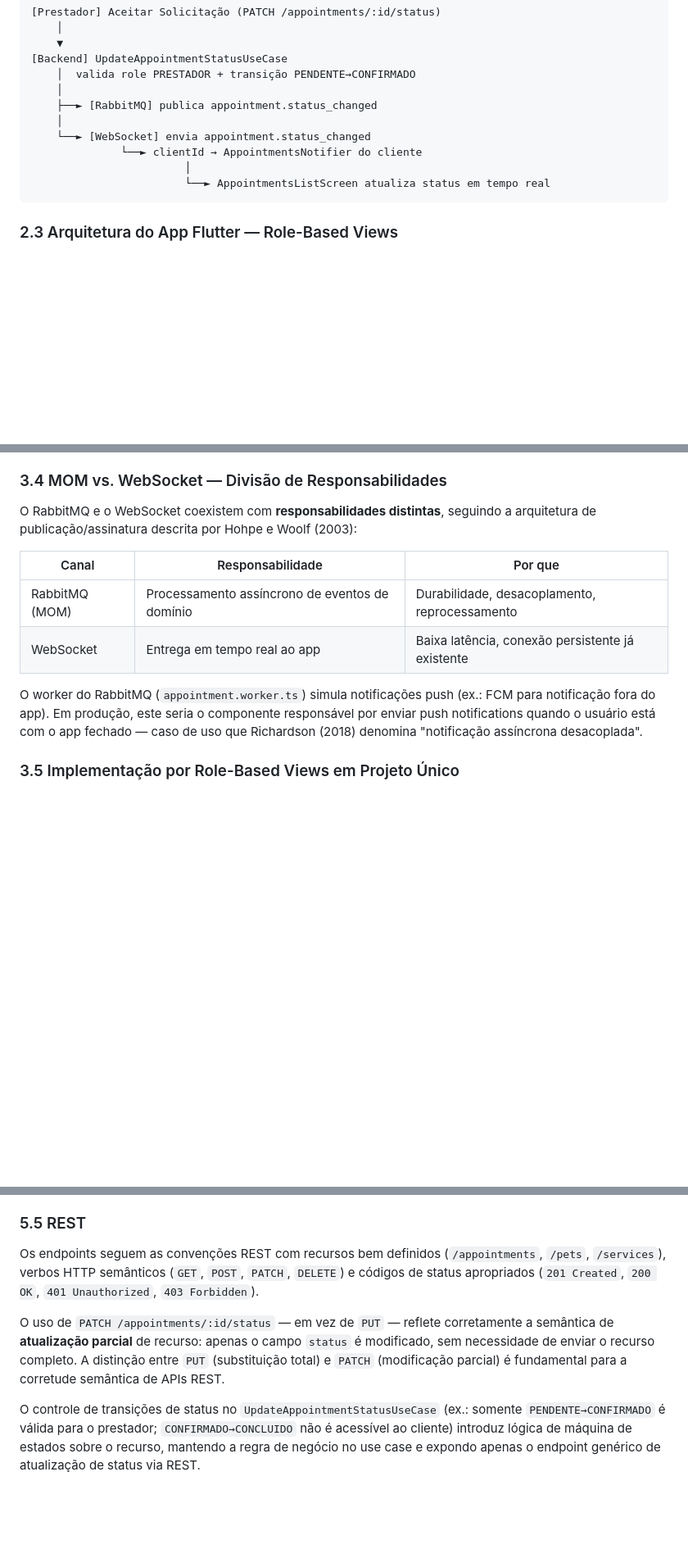
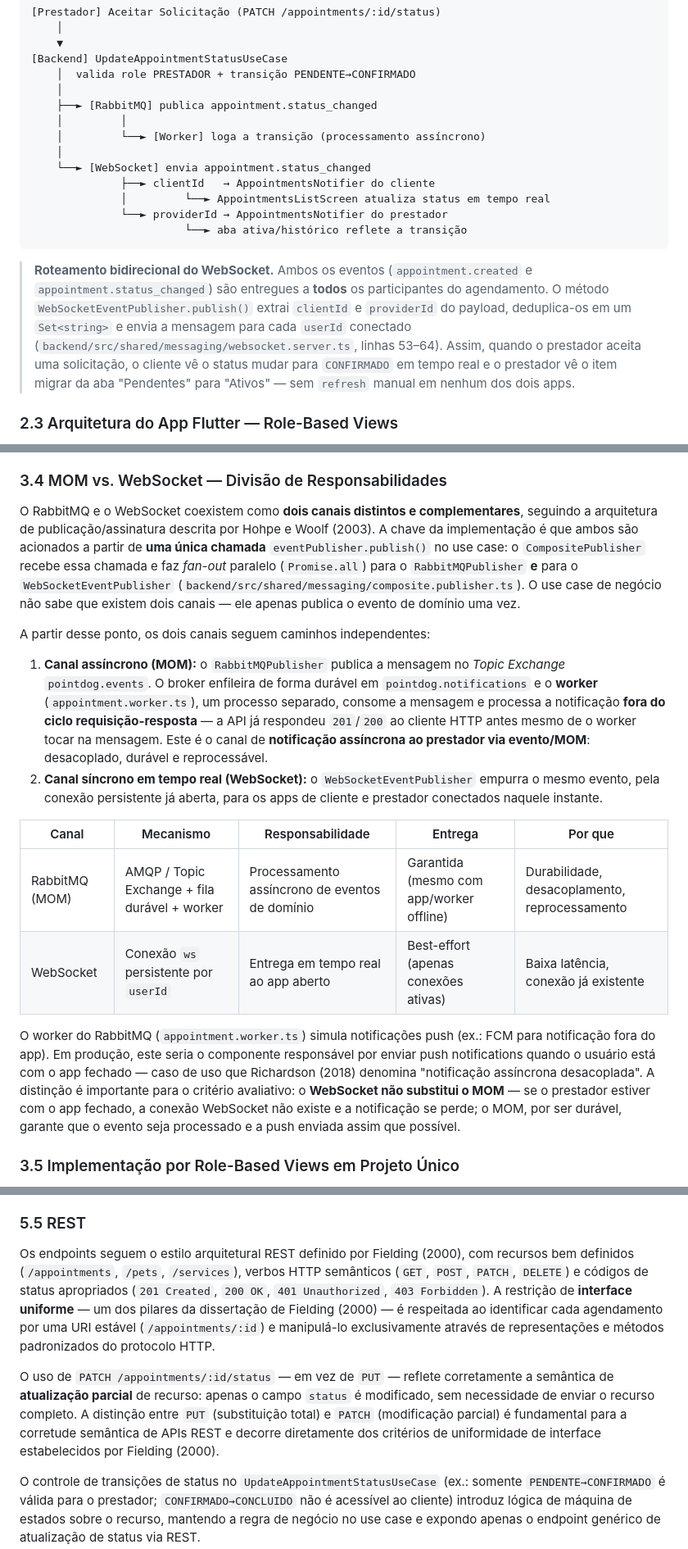
Before and after one commit to VitorCostaVianna/tp_lab_pointdog, a Markdown page: docs/sprint4/sprint4-documentacao.md, 3 parts joined by grey strips. Shown at 82% size. GitHub-like rendering; blank space fills up the shorter version.

````diff
--- a/docs/sprint4/sprint4-documentacao.md
+++ b/docs/sprint4/sprint4-documentacao.md
@@ -99,12 +99,17 @@ A escolha de WebSocket para notificações em tempo real e RabbitMQ para process
     │  valida role PRESTADOR + transição PENDENTE→CONFIRMADO
     │
     ├──► [RabbitMQ] publica appointment.status_changed
+    │         │
+    │         └──► [Worker] loga a transição (processamento assíncrono)
     │
     └──► [WebSocket] envia appointment.status_changed
-              └──► clientId → AppointmentsNotifier do cliente
-                        │
-                        └──► AppointmentsListScreen atualiza status em tempo real
+              ├──► clientId   → AppointmentsNotifier do cliente
+              │         └──► AppointmentsListScreen atualiza status em tempo real
+              └──► providerId → AppointmentsNotifier do prestador
+                        └──► aba ativa/histórico reflete a transição
 ```
+
+> **Roteamento bidirecional do WebSocket.** Ambos os eventos (`appointment.created` e `appointment.status_changed`) são entregues a **todos** os participantes do agendamento. O método `WebSocketEventPublisher.publish()` extrai `clientId` e `providerId` do payload, deduplica-os em um `Set<string>` e envia a mensagem para cada `userId` conectado (`backend/src/shared/messaging/websocket.server.ts`, linhas 53–64). Assim, quando o prestador aceita uma solicitação, o cliente vê o status mudar para `CONFIRMADO` em tempo real e o prestador vê o item migrar da aba "Pendentes" para "Ativos" — sem `refresh` manual em nenhum dos dois apps.
 
 ### 2.3 Arquitetura do App Flutter — Role-Based Views
 
@@ -182,14 +201,19 @@ if (eventType == 'appointment.created') {
 
 ### 3.4 MOM vs. WebSocket — Divisão de Responsabilidades
 
-O RabbitMQ e o WebSocket coexistem com **responsabilidades distintas**, seguindo a arquitetura de publicação/assinatura descrita por Hohpe e Woolf (2003):
+O RabbitMQ e o WebSocket coexistem como **dois canais distintos e complementares**, seguindo a arquitetura de publicação/assinatura descrita por Hohpe e Woolf (2003). A chave da implementação é que ambos são acionados a partir de **uma única chamada** `eventPublisher.publish()` no use case: o `CompositePublisher` recebe essa chamada e faz *fan-out* paralelo (`Promise.all`) para o `RabbitMQPublisher` **e** para o `WebSocketEventPublisher` (`backend/src/shared/messaging/composite.publisher.ts`). O use case de negócio não sabe que existem dois canais — ele apenas publica o evento de domínio uma vez.
 
-| Canal | Responsabilidade | Por que |
-|---|---|---|
-| RabbitMQ (MOM) | Processamento assíncrono de eventos de domínio | Durabilidade, desacoplamento, reprocessamento |
-| WebSocket | Entrega em tempo real ao app | Baixa latência, conexão persistente já existente |
+A partir desse ponto, os dois canais seguem caminhos independentes:
 
-O worker do RabbitMQ (`appointment.worker.ts`) simula notificações push (ex.: FCM para notificação fora do app). Em produção, este seria o componente responsável por enviar push notifications quando o usuário está com o app fechado — caso de uso que Richardson (2018) denomina "notificação assíncrona desacoplada".
+1. **Canal assíncrono (MOM):** o `RabbitMQPublisher` publica a mensagem no *Topic Exchange* `pointdog.events`. O broker enfileira de forma durável em `pointdog.notifications` e o **worker** (`appointment.worker.ts`), um processo separado, consome a mensagem e processa a notificação **fora do ciclo requisição-resposta** — a API já respondeu `201`/`200` ao cliente HTTP antes mesmo de o worker tocar na mensagem. Este é o canal de **notificação assíncrona ao prestador via evento/MOM**: desacoplado, durável e reprocessável.
+2. **Canal síncrono em tempo real (WebSocket):** o `WebSocketEventPublisher` empurra o mesmo evento, pela conexão persistente já aberta, para os apps de cliente e prestador conectados naquele instante.
+
+| Canal | Mecanismo | Responsabilidade | Entrega | Por que |
+|---|---|---|---|---|
+| RabbitMQ (MOM) | AMQP / Topic Exchange + fila durável + worker | Processamento assíncrono de eventos de domínio | Garantida (mesmo com app/worker offline) | Durabilidade, desacoplamento, reprocessamento |
+| WebSocket | Conexão `ws` persistente por `userId` | Entrega em tempo real ao app aberto | Best-effort (apenas conexões ativas) | Baixa latência, conexão já existente |
+
+O worker do RabbitMQ (`appointment.worker.ts`) simula notificações push (ex.: FCM para notificação fora do app). Em produção, este seria o componente responsável por enviar push notifications quando o usuário está com o app fechado — caso de uso que Richardson (2018) denomina "notificação assíncrona desacoplada". A distinção é importante para o critério avaliativo: o **WebSocket não substitui o MOM** — se o prestador estiver com o app fechado, a conexão WebSocket não existe e a notificação se perde; o MOM, por ser durável, garante que o evento seja processado e a push enviada assim que possível.
 
 ### 3.5 Implementação por Role-Based Views em Projeto Único
 
@@ -282,9 +306,9 @@ A adição das telas do prestador na Sprint 4 não exigiu modificações nas cam
 
 ### 5.5 REST
 
-Os endpoints seguem as convenções REST com recursos bem definidos (`/appointments`, `/pets`, `/services`), verbos HTTP semânticos (`GET`, `POST`, `PATCH`, `DELETE`) e códigos de status apropriados (`201 Created`, `200 OK`, `401 Unauthorized`, `403 Forbidden`).
+Os endpoints seguem o estilo arquitetural REST definido por Fielding (2000), com recursos bem definidos (`/appointments`, `/pets`, `/services`), verbos HTTP semânticos (`GET`, `POST`, `PATCH`, `DELETE`) e códigos de status apropriados (`201 Created`, `200 OK`, `401 Unauthorized`, `403 Forbidden`). A restrição de **interface uniforme** — um dos pilares da dissertação de Fielding (2000) — é respeitada ao identificar cada agendamento por uma URI estável (`/appointments/:id`) e manipulá-lo exclusivamente através de representações e métodos padronizados do protocolo HTTP.
 
-O uso de `PATCH /appointments/:id/status` — em vez de `PUT` — reflete corretamente a semântica de **atualização parcial** de recurso: apenas o campo `status` é modificado, sem necessidade de enviar o recurso completo. A distinção entre `PUT` (substituição total) e `PATCH` (modificação parcial) é fundamental para a corretude semântica de APIs REST.
+O uso de `PATCH /appointments/:id/status` — em vez de `PUT` — reflete corretamente a semântica de **atualização parcial** de recurso: apenas o campo `status` é modificado, sem necessidade de enviar o recurso completo. A distinção entre `PUT` (substituição total) e `PATCH` (modificação parcial) é fundamental para a corretude semântica de APIs REST e decorre diretamente dos critérios de uniformidade de interface estabelecidos por Fielding (2000).
 
 O controle de transições de status no `UpdateAppointmentStatusUseCase` (ex.: somente `PENDENTE→CONFIRMADO` é válida para o prestador; `CONFIRMADO→CONCLUIDO` não é acessível ao cliente) introduz lógica de máquina de estados sobre o recurso, mantendo a regra de negócio no use case e expondo apenas o endpoint genérico de atualização de status via REST.
 
````
Also changed, not shown: other parts of docs/sprint4/sprint4-documentacao.md (+14 -0 lines), README.md (+7 -4 lines).
